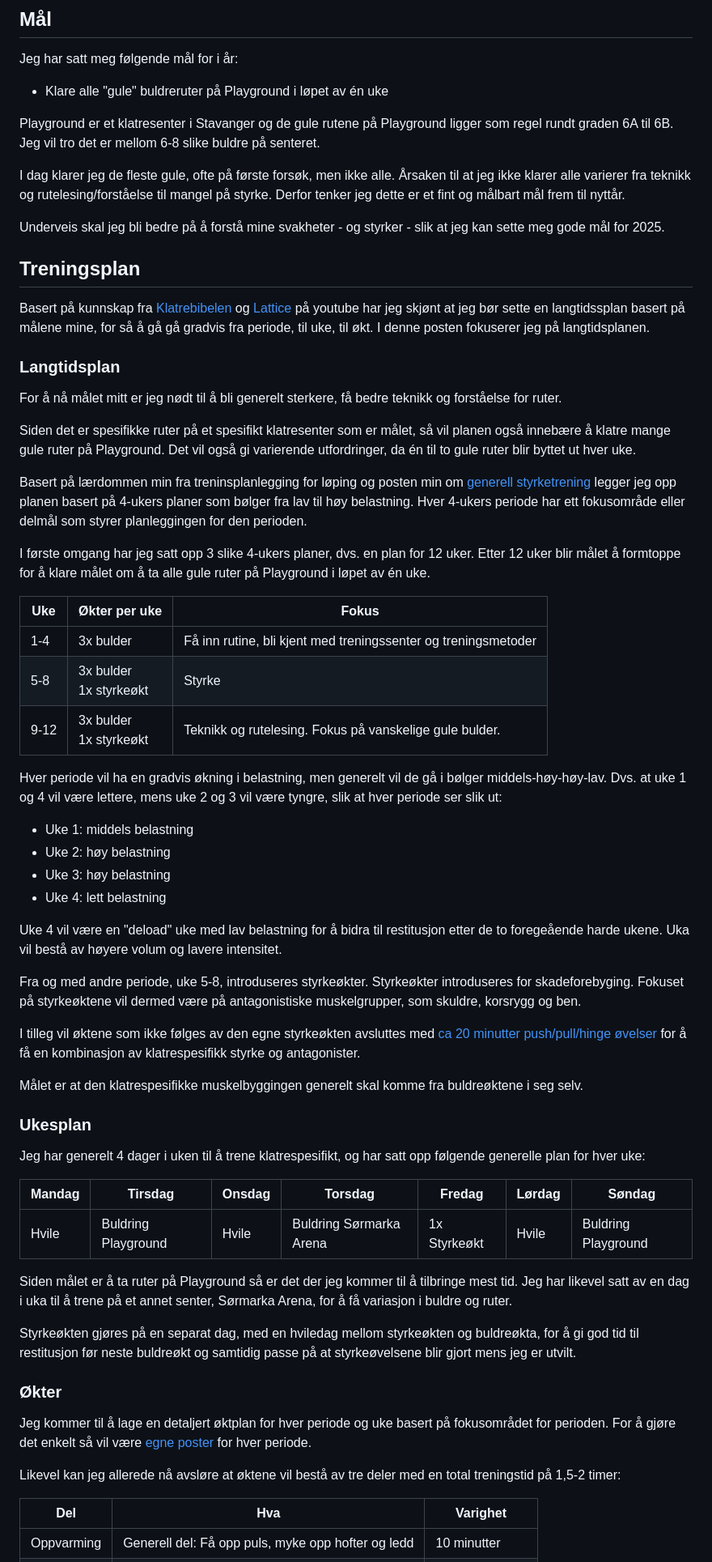
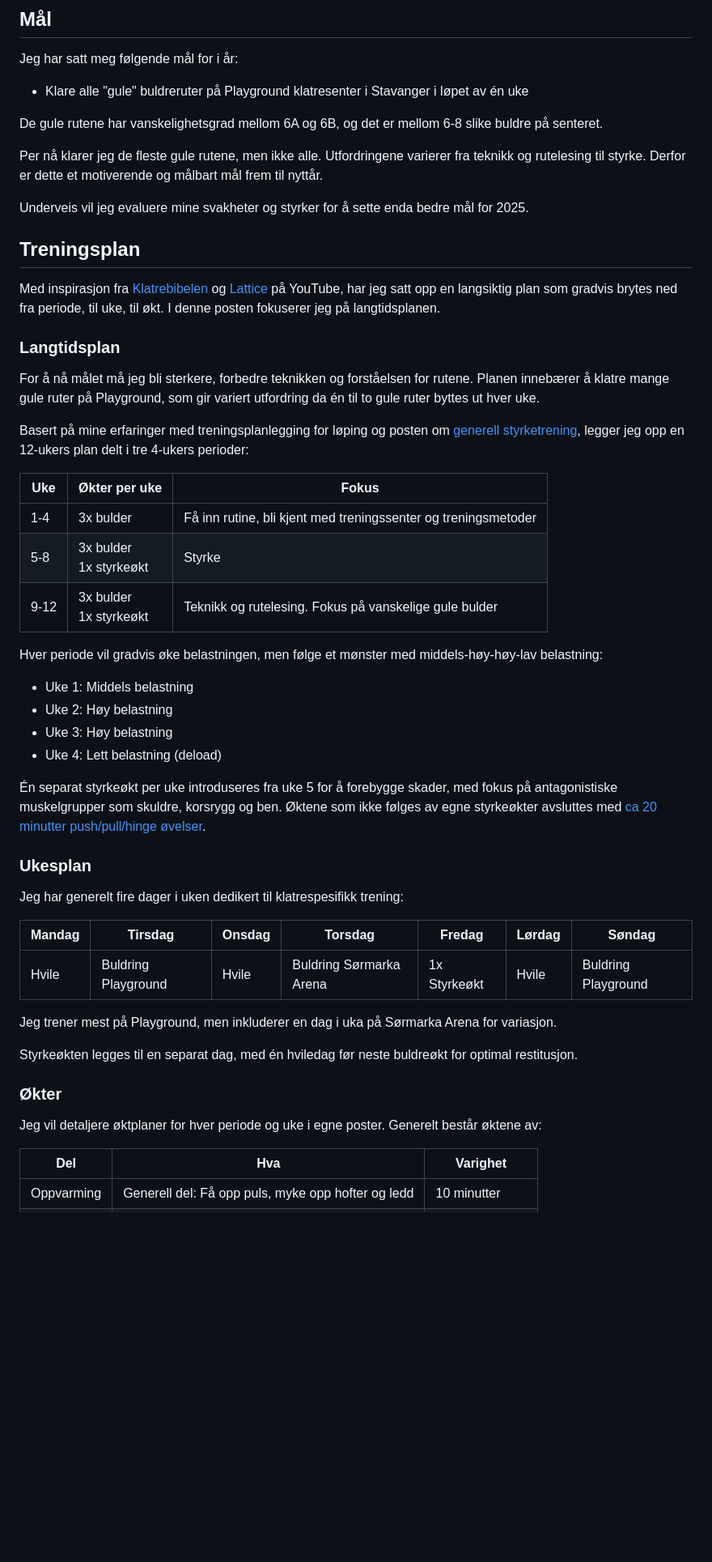
Before and after one commit to simonvea/simonsier, a Markdown page: src/posts/2024-10-06-klatretreningsplan.md, the part around the change printed below. Shown: that part at 81% size. GitHub-like rendering; blank space fills up the shorter version.

Commit message:
skriftlige rettinger i klatreplan
med hjelp fra ChatGPT

```diff
--- a/src/posts/2024-10-06-klatretreningsplan.md
+++ b/src/posts/2024-10-06-klatretreningsplan.md
@@ -12,66 +14,54 @@ Fokuset mitt frem til sommeren har vært å løpe, hvor jeg blant annet fullfør
 
 Jeg har satt meg følgende mål for i år:
 
-- Klare alle "gule" buldreruter på Playground i løpet av én uke
+- Klare alle "gule" buldreruter på Playground klatresenter i Stavanger i løpet av én uke
 
-Playground er et klatresenter i Stavanger og de gule rutene på Playground ligger som regel rundt graden 6A til 6B. Jeg vil tro det er mellom 6-8 slike buldre på senteret.
+De gule rutene har vanskelighetsgrad mellom 6A og 6B, og det er mellom 6-8 slike buldre på senteret.
 
-I dag klarer jeg de fleste gule, ofte på første forsøk, men ikke alle. Årsaken til at jeg ikke klarer alle varierer fra teknikk og rutelesing/forståelse til mangel på styrke. Derfor tenker jeg dette er et fint og målbart mål frem til nyttår.
+Per nå klarer jeg de fleste gule rutene, men ikke alle. Utfordringene varierer fra teknikk og rutelesing til styrke. Derfor er dette et motiverende og målbart mål frem til nyttår.
 
-Underveis skal jeg bli bedre på å forstå mine svakheter - og styrker - slik at jeg kan sette meg gode mål for 2025.
+Underveis vil jeg evaluere mine svakheter og styrker for å sette enda bedre mål for 2025.
 
 ## Treningsplan
 
-Basert på kunnskap fra [Klatrebibelen](https://www.klatrebibelen.com/boker/klatrebibelen-trening-for-klatring) og [Lattice](https://www.youtube.com/@LatticeTraining) på youtube har jeg skjønt at jeg bør sette en langtidssplan basert på målene mine, for så å gå gå gradvis fra periode, til uke, til økt. I denne posten fokuserer jeg på langtidsplanen.
+Med inspirasjon fra [Klatrebibelen](https://www.klatrebibelen.com/boker/klatrebibelen-trening-for-klatring) og [Lattice](https://www.youtube.com/@LatticeTraining) på YouTube, har jeg satt opp en langsiktig plan som gradvis brytes ned fra periode, til uke, til økt. I denne posten fokuserer jeg på langtidsplanen.
 
 ### Langtidsplan
 
-For å nå målet mitt er jeg nødt til å bli generelt sterkere, få bedre teknikk og forståelse for ruter.
+For å nå målet må jeg bli sterkere, forbedre teknikken og forståelsen for rutene. Planen innebærer å klatre mange gule ruter på Playground, som gir variert utfordring da én til to gule ruter byttes ut hver uke.
 
-Siden det er spesifikke ruter på et spesifikt klatresenter som er målet, så vil planen også innebære å klatre mange gule ruter på Playground. Det vil også gi varierende utfordringer, da én til to gule ruter blir byttet ut hver uke.
-
-Basert på lærdommen min fra treninsplanlegging for løping og posten min om [generell styrketrening](../2021-10-27-seks-måneder-med-wendler-5-3-1) legger jeg opp planen basert på 4-ukers planer som bølger fra lav til høy belastning. Hver 4-ukers periode har ett fokusområde eller delmål som styrer planleggingen for den perioden.
-
-I første omgang har jeg satt opp 3 slike 4-ukers planer, dvs. en plan for 12 uker. Etter 12 uker blir målet å formtoppe for å klare målet om å ta alle gule ruter på Playground i løpet av én uke.
+Basert på mine erfaringer med treningsplanlegging for løping og posten om [generell styrketrening](../2021-10-27-seks-måneder-med-wendler-5-3-1), legger jeg opp en 12-ukers plan delt i tre 4-ukers perioder:
 
 | Uke  | Økter per uke               | Fokus                                                          |
 | ---- | --------------------------- | -------------------------------------------------------------- |
 | 1-4  | 3x bulder                   | Få inn rutine, bli kjent med treningssenter og treningsmetoder |
 | 5-8  | 3x bulder <br> 1x styrkeøkt | Styrke                                                         |
-| 9-12 | 3x bulder <br> 1x styrkeøkt | Teknikk og rutelesing. Fokus på vanskelige gule bulder.        |
+| 9-12 | 3x bulder <br> 1x styrkeøkt | Teknikk og rutelesing. Fokus på vanskelige gule bulder         |
 
-Hver periode vil ha en gradvis økning i belastning, men generelt vil de gå i bølger middels-høy-høy-lav. Dvs. at uke 1 og 4 vil være lettere, mens uke 2 og 3 vil være tyngre, slik at hver periode ser slik ut:
+Hver periode vil gradvis øke belastningen, men følge et mønster med middels-høy-høy-lav belastning:
 
-- Uke 1: middels belastning
-- Uke 2: høy belastning
-- Uke 3: høy belastning
-- Uke 4: lett belastning
+- Uke 1: Middels belastning
+- Uke 2: Høy belastning
+- Uke 3: Høy belastning
+- Uke 4: Lett belastning (deload)
 
-Uke 4 vil være en "deload" uke med lav belastning for å bidra til restitusjon etter de to foregeående harde ukene. Uka vil bestå av høyere volum og lavere intensitet.
-
-Fra og med andre periode, uke 5-8, introduseres styrkeøkter. Styrkeøkter introduseres for skadeforebyging. Fokuset på styrkeøktene vil dermed være på antagonistiske muskelgrupper, som skuldre, korsrygg og ben.
-
-I tilleg vil øktene som ikke følges av den egne styrkeøkten avsluttes med [ca 20 minutter push/pull/hinge øvelser](https://youtu.be/tOIVpHvR0_8?t=511) for å få en kombinasjon av klatrespesifikk styrke og antagonister.
-
-Målet er at den klatrespesifikke muskelbyggingen generelt skal komme fra buldreøktene i seg selv.
+Én separat styrkeøkt per uke introduseres fra uke 5 for å forebygge skader, med fokus på antagonistiske muskelgrupper som skuldre, korsrygg og ben. Øktene som ikke følges av egne styrkeøkter avsluttes med [ca 20 minutter push/pull/hinge øvelser](https://youtu.be/tOIVpHvR0_8?t=511).
 
 ### Ukesplan
 
-Jeg har generelt 4 dager i uken til å trene klatrespesifikt, og har satt opp følgende generelle plan for hver uke:
+Jeg har generelt fire dager i uken dedikert til klatrespesifikk trening:
 
 | Mandag | Tirsdag             | Onsdag | Torsdag                 | Fredag       | Lørdag | Søndag              |
 | ------ | ------------------- | ------ | ----------------------- | ------------ | ------ | ------------------- |
 | Hvile  | Buldring Playground | Hvile  | Buldring Sørmarka Arena | 1x Styrkeøkt | Hvile  | Buldring Playground |
 
-Siden målet er å ta ruter på Playground så er det der jeg kommer til å tilbringe mest tid. Jeg har likevel satt av en dag i uka til å trene på et annet senter, Sørmarka Arena, for å få variasjon i buldre og ruter.
+Jeg trener mest på Playground, men inkluderer en dag i uka på Sørmarka Arena for variasjon.
 
-Styrkeøkten gjøres på en separat dag, med en hviledag mellom styrkeøkten og buldreøkta, for å gi god tid til restitusjon før neste buldreøkt og samtidig passe på at styrkeøvelsene blir gjort mens jeg er utvilt.
+Styrkeøkten legges til en separat dag, med én hviledag før neste buldreøkt for optimal restitusjon.
 
 ### Økter
 
-Jeg kommer til å lage en detaljert øktplan for hver periode og uke basert på fokusområdet for perioden. For å gjøre det enkelt så vil være [egne poster](../2024-10-12-klatreplan-oktober) for hver periode.
-
-Likevel kan jeg allerede nå avsløre at øktene vil bestå av tre deler med en total treningstid på 1,5-2 timer:
+Jeg vil detaljere øktplaner for hver periode og uke i egne poster. Generelt består øktene av:
 
 | Del        | Hva                                                | Varighet         |
 | ---------- | -------------------------------------------------- | ---------------- |
```
Also changed, not shown: other parts of src/posts/2024-10-06-klatretreningsplan.md (+6 -4 lines).
